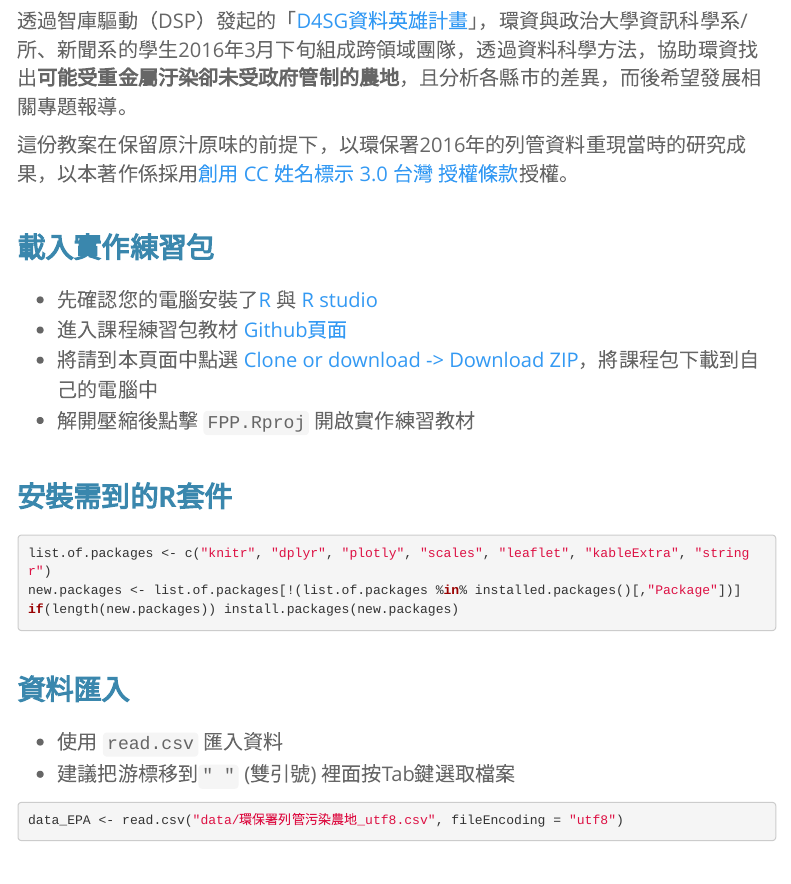
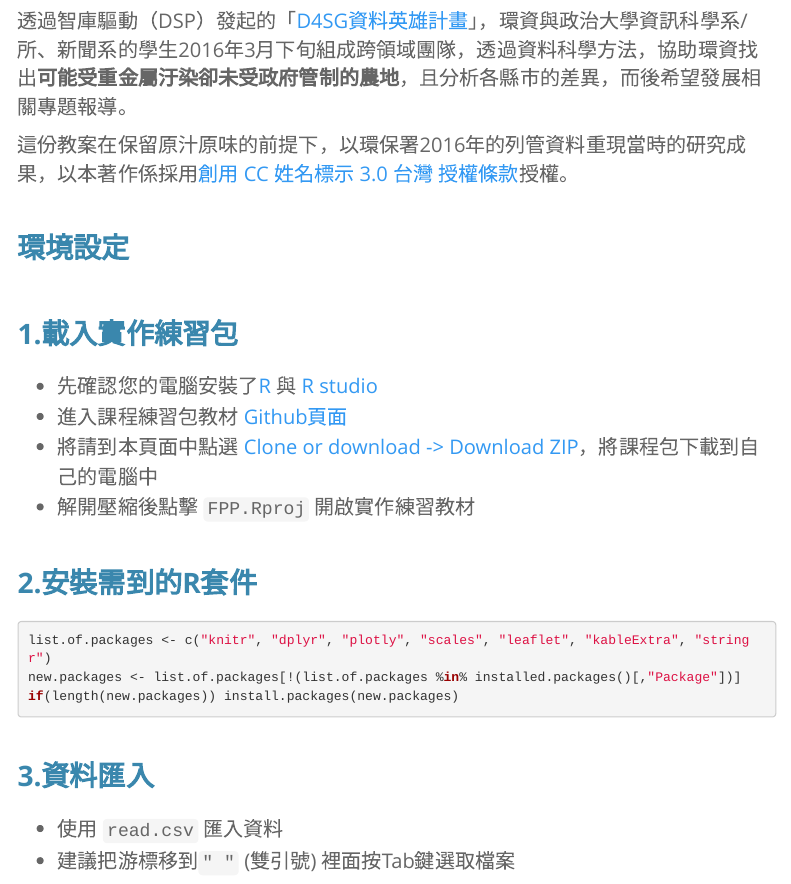
Before and after one commit to dspim/farmland-pollution-in-practice, an R Markdown document (analysis.Rmd): the page in a window 1100 px wide, from 380 px down. Rendered offline with R 4.5, knitr and Pandoc, with nearby package versions; some code elsewhere in the file could not run offline; menus at the side of the page are left out.

Commit message:
更新教材內容

````diff
--- a/analysis.Rmd
+++ b/analysis.Rmd
@@ -36,20 +36,21 @@ options(width = 100)
 
 這份教案在保留原汁原味的前提下，以環保署2016年的列管資料重現當時的研究成果，以本著作係採用<a rel="license" href="http://creativecommons.org/licenses/by/3.0/tw/">創用 CC 姓名標示 3.0 台灣 授權條款</a>授權。
 
-## 載入實作練習包
+## 環境設定
+### 1.載入實作練習包
 - 先確認您的電腦安裝了[R](http://cran.csie.ntu.edu.tw/) 與 [R studio](https://www.rstudio.com/products/rstudio/download/#download)
 - 進入課程練習包教材 [Github頁面](https://github.com/dspim/farmland-pollution-in-practice)
 - 將請到本頁面中點選 [Clone or download -> Download ZIP](https://github.com/dspim/farmland-pollution-in-practice/archive/master.zip)，將課程包下載到自己的電腦中
 - 解開壓縮後點擊 `FPP.Rproj` 開啟實作練習教材
 
-## 安裝需到的R套件
+### 2.安裝需到的R套件
 ```{r}
 list.of.packages <- c("knitr", "dplyr", "plotly", "scales", "leaflet", "kableExtra", "stringr")
 new.packages <- list.of.packages[!(list.of.packages %in% installed.packages()[,"Package"])]
 if(length(new.packages)) install.packages(new.packages)
 ```
 
-##  資料匯入
+###  3.資料匯入
 - 使用 `read.csv` 匯入資料
 - 建議把游標移到`" "` (雙引號) 裡面按Tab鍵選取檔案
 ```{r}
````
